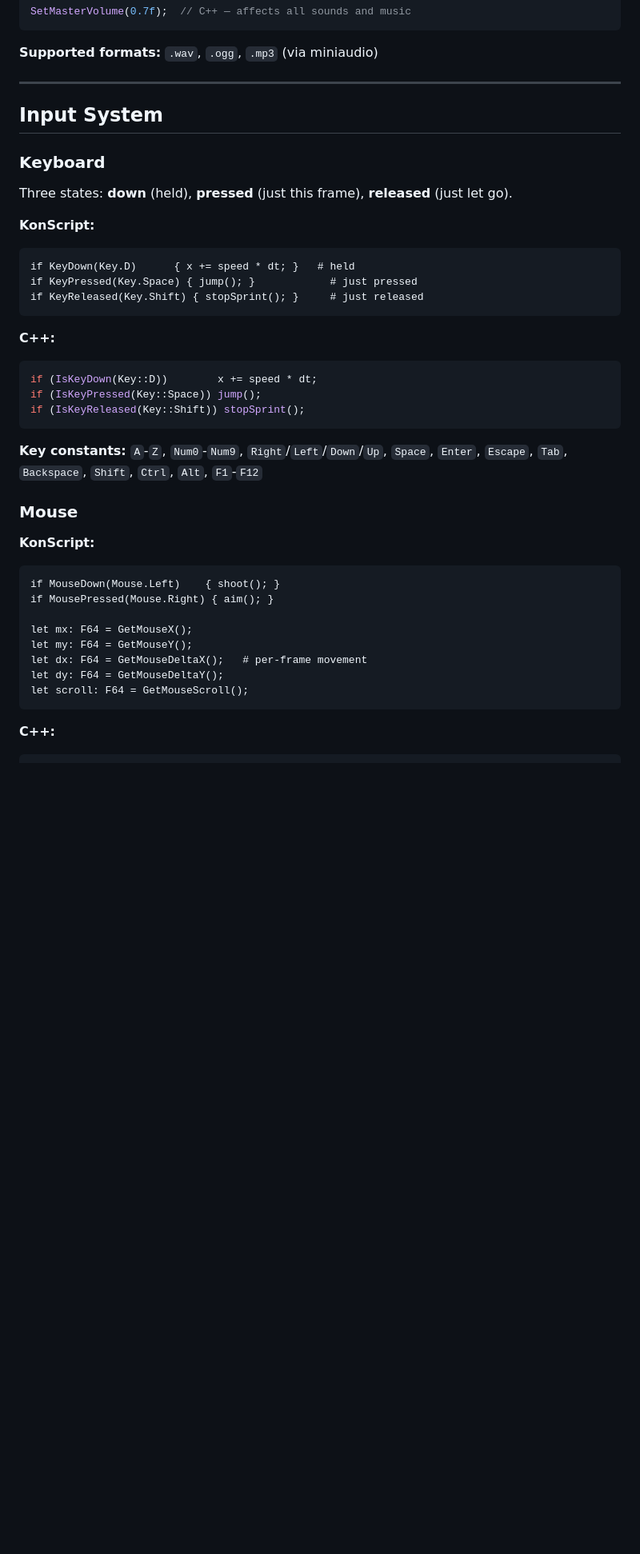
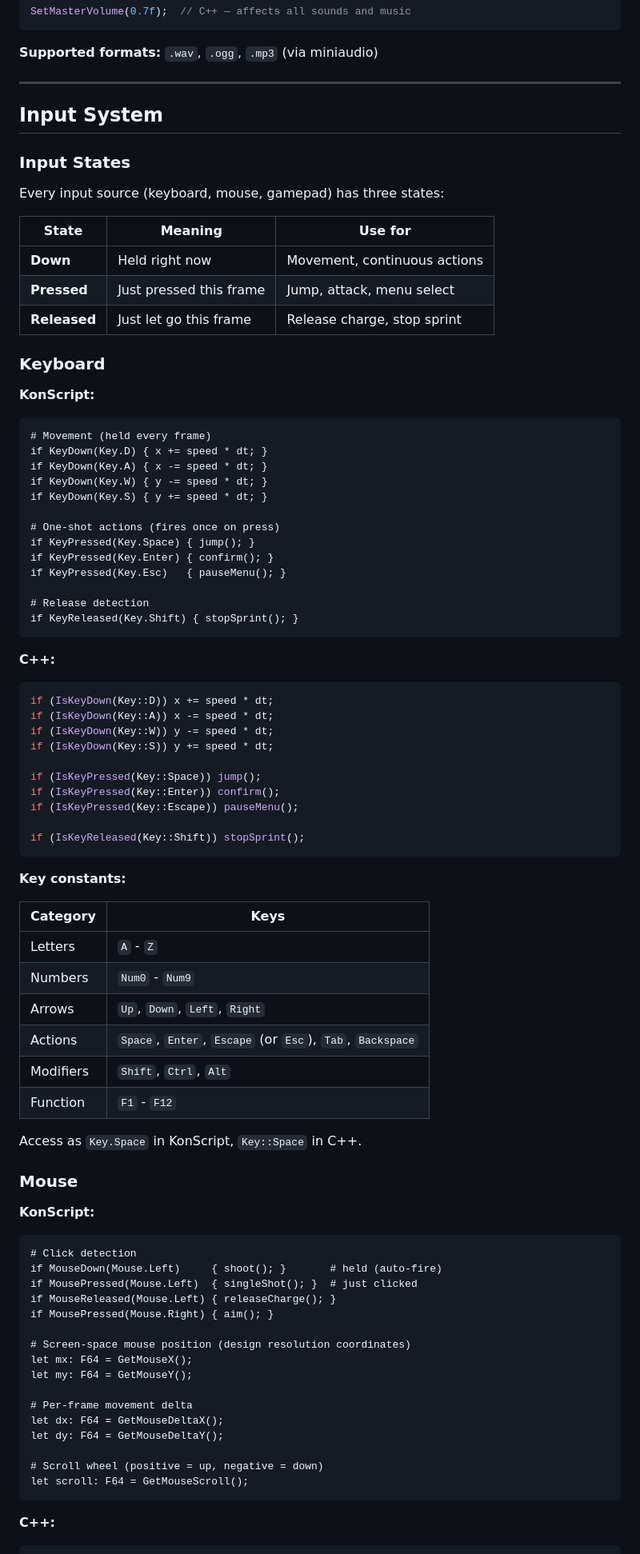
Before and after one commit to AnoDelta/KonEngine, a Markdown page: DOCS.md, the part around one of its changes. Shown at 80% size. GitHub-like rendering; blank space fills up the shorter version.

````diff
--- a/DOCS.md
+++ b/DOCS.md
@@ -819,37 +819,81 @@ SetMasterVolume(0.7f);  // C++ — affects all sounds and music
 
 ## Input System
 
+### Input States
+
+Every input source (keyboard, mouse, gamepad) has three states:
+
+| State | Meaning | Use for |
+|-------|---------|---------|
+| **Down** | Held right now | Movement, continuous actions |
+| **Pressed** | Just pressed this frame | Jump, attack, menu select |
+| **Released** | Just let go this frame | Release charge, stop sprint |
+
 ### Keyboard
 
-Three states: **down** (held), **pressed** (just this frame), **released** (just let go).
-
-**KonScript:**
-```ks
-if KeyDown(Key.D)      { x += speed * dt; }   # held
-if KeyPressed(Key.Space) { jump(); }            # just pressed
-if KeyReleased(Key.Shift) { stopSprint(); }     # just released
-```
-
-**C++:**
-```cpp
-if (IsKeyDown(Key::D))        x += speed * dt;
+**KonScript:**
+```ks
+# Movement (held every frame)
+if KeyDown(Key.D) { x += speed * dt; }
+if KeyDown(Key.A) { x -= speed * dt; }
+if KeyDown(Key.W) { y -= speed * dt; }
+if KeyDown(Key.S) { y += speed * dt; }
+
+# One-shot actions (fires once on press)
+if KeyPressed(Key.Space) { jump(); }
+if KeyPressed(Key.Enter) { confirm(); }
+if KeyPressed(Key.Esc)   { pauseMenu(); }
+
+# Release detection
+if KeyReleased(Key.Shift) { stopSprint(); }
+```
+
+**C++:**
+```cpp
+if (IsKeyDown(Key::D)) x += speed * dt;
+if (IsKeyDown(Key::A)) x -= speed * dt;
+if (IsKeyDown(Key::W)) y -= speed * dt;
+if (IsKeyDown(Key::S)) y += speed * dt;
+
 if (IsKeyPressed(Key::Space)) jump();
+if (IsKeyPressed(Key::Enter)) confirm();
+if (IsKeyPressed(Key::Escape)) pauseMenu();
+
 if (IsKeyReleased(Key::Shift)) stopSprint();
 ```
 
-**Key constants:** `A`-`Z`, `Num0`-`Num9`, `Right`/`Left`/`Down`/`Up`, `Space`, `Enter`, `Escape`, `Tab`, `Backspace`, `Shift`, `Ctrl`, `Alt`, `F1`-`F12`
+**Key constants:**
+
+| Category | Keys |
+|----------|------|
+| Letters | `A` - `Z` |
+| Numbers | `Num0` - `Num9` |
+| Arrows | `Up`, `Down`, `Left`, `Right` |
+| Actions | `Space`, `Enter`, `Escape` (or `Esc`), `Tab`, `Backspace` |
+| Modifiers | `Shift`, `Ctrl`, `Alt` |
+| Function | `F1` - `F12` |
+
+Access as `Key.Space` in KonScript, `Key::Space` in C++.
 
 ### Mouse
 
 **KonScript:**
 ```ks
-if MouseDown(Mouse.Left)    { shoot(); }
+# Click detection
+if MouseDown(Mouse.Left)     { shoot(); }       # held (auto-fire)
+if MousePressed(Mouse.Left)  { singleShot(); }  # just clicked
+if MouseReleased(Mouse.Left) { releaseCharge(); }
 if MousePressed(Mouse.Right) { aim(); }
 
+# Screen-space mouse position (design resolution coordinates)
 let mx: F64 = GetMouseX();
 let my: F64 = GetMouseY();
-let dx: F64 = GetMouseDeltaX();   # per-frame movement
+
+# Per-frame movement delta
+let dx: F64 = GetMouseDeltaX();
 let dy: F64 = GetMouseDeltaY();
+
+# Scroll wheel (positive = up, negative = down)
 let scroll: F64 = GetMouseScroll();
 ```
 
````
Also changed, not shown: other parts of DOCS.md (+63 -6 lines).
